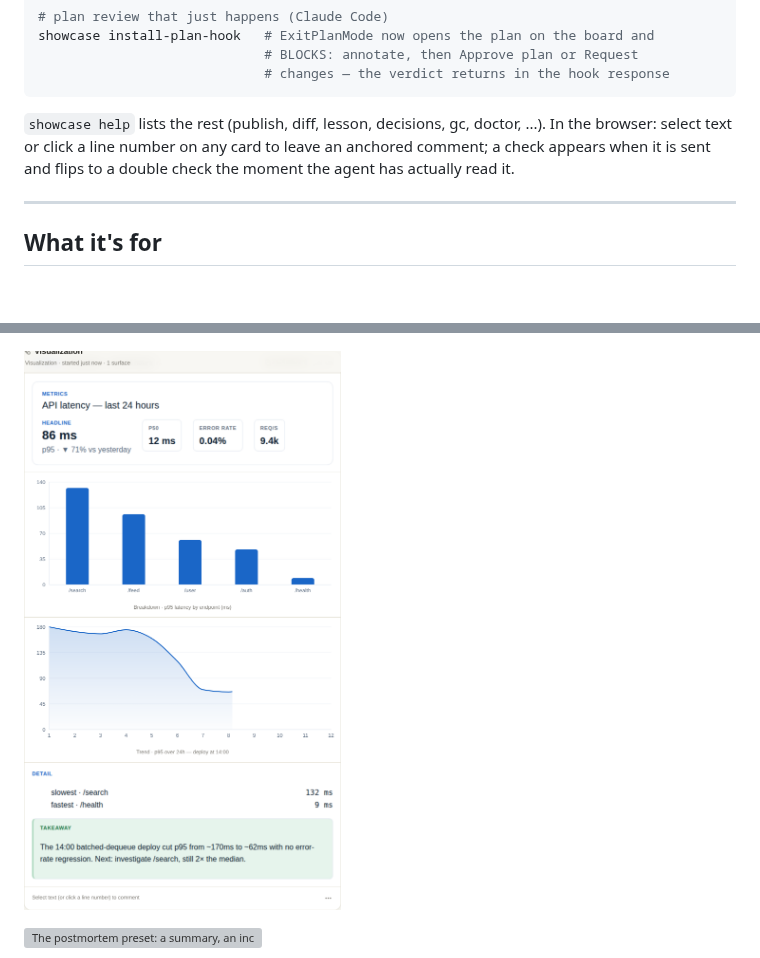
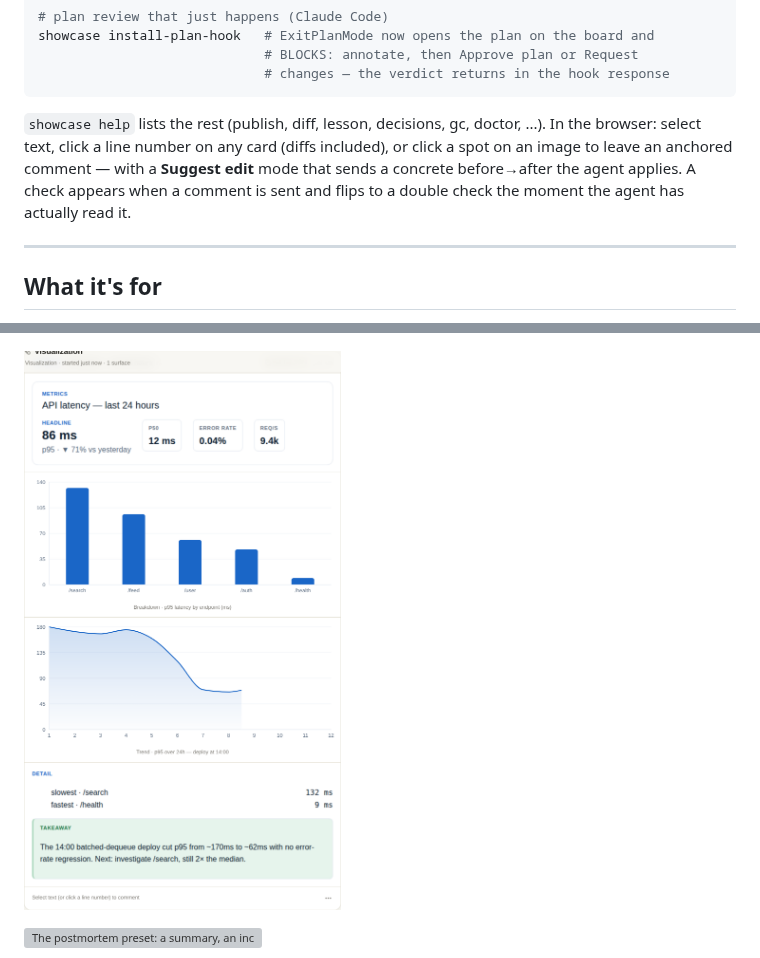
Before and after one commit to Littletonconnor/showcase, a Markdown page: README.md, 2 parts joined by grey strips. GitHub-like rendering; pictures changed too: docs/images/presets/data-viz-light.png; blank space fills up the shorter version; grey boxes are pictures that could not be loaded.

````diff
--- a/README.md
+++ b/README.md
@@ -60,9 +60,11 @@ showcase install-plan-hook   # ExitPlanMode now opens the plan on the board and
 ```
 
 `showcase help` lists the rest (publish, diff, lesson, decisions, gc, doctor, ...).
-In the browser: select text or click a line number on any card to leave an
-anchored comment; a check appears when it is sent and flips to a double check
-the moment the agent has actually read it.
+In the browser: select text, click a line number on any card (diffs included),
+or click a spot on an image to leave an anchored comment — with a **Suggest
+edit** mode that sends a concrete before→after the agent applies. A check
+appears when a comment is sent and flips to a double check the moment the
+agent has actually read it.
 
 ---
 
````
Also changed, not shown: TODO.md (+18 -0 lines), guide/PLAYBOOK.md (+2 -2 lines), docs/images/presets/data-viz-dark.png, 15 other files.
